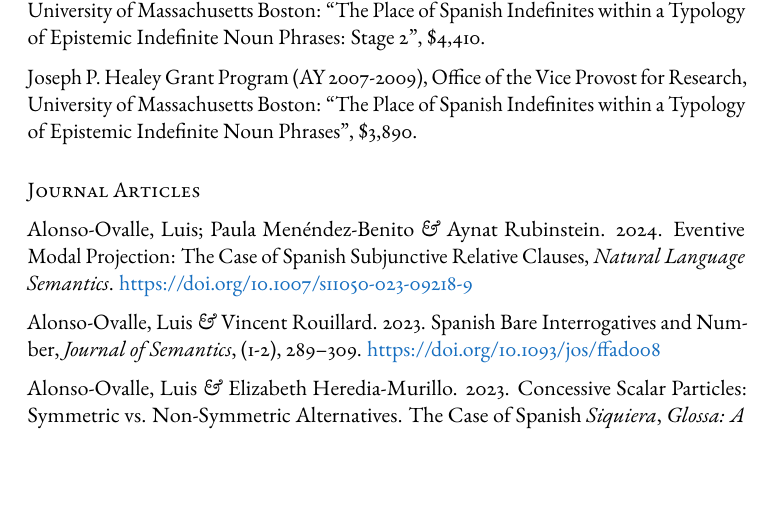
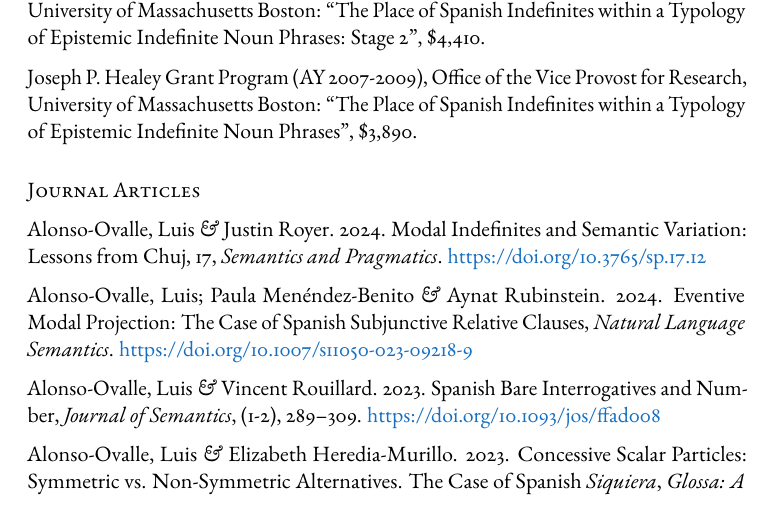
Before and after one commit to luisalo/cv, a LaTeX CV (alonso-ovalle-cv.tex): part of page 3 of 30, cut so that both start at the same text, the shorter picture padded with empty space. Compiled offline with pdfLaTeX.

Commit message:
S&P article with Royer

```diff
--- a/alonso-ovalle-cv.tex
+++ b/alonso-ovalle-cv.tex
@@ -230,6 +230,9 @@
 
 \subsection*{Journal Articles}
 
+Alonso-Ovalle, Luis \textit{\&} Justin Royer. 2024. Modal Indefinites and Semantic Variation: Lessons from Chuj, 17, \textit{Semantics and Pragmatics}. \href{https://doi.org/10.3765/sp.17.12}{https://doi.org/10.3765/sp.17.12}
+
+
 Alonso-Ovalle, Luis; Paula Men\'endez-Benito \textit{\&} Aynat Rubinstein. 2024. Eventive Modal Projection: The Case of Spanish Subjunctive Relative Clauses, \textit{Natural Language Semantics}. \href{https://doi.org/10.1007/s11050-023-09218-9}{https://doi.org/10.1007/s11050-023-09218-9}
 
 
```
Also changed, not shown: alonso-ovalle-cv.pdf.
